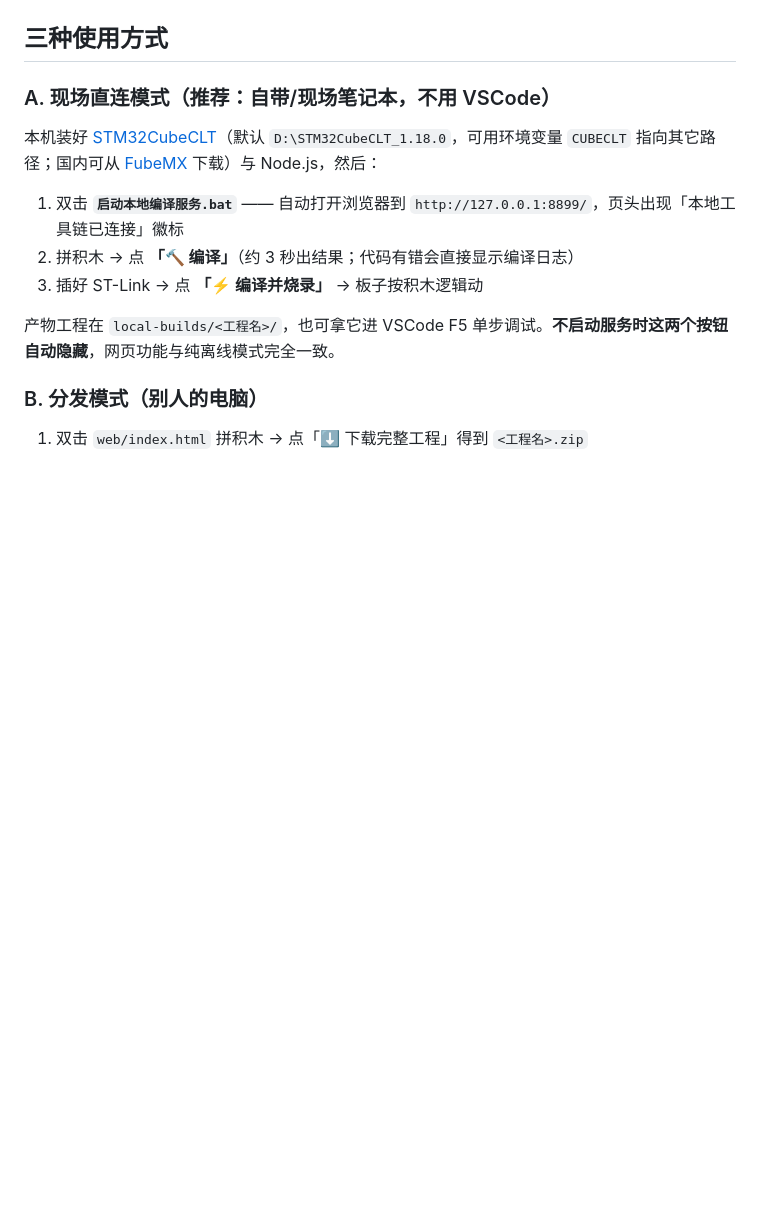
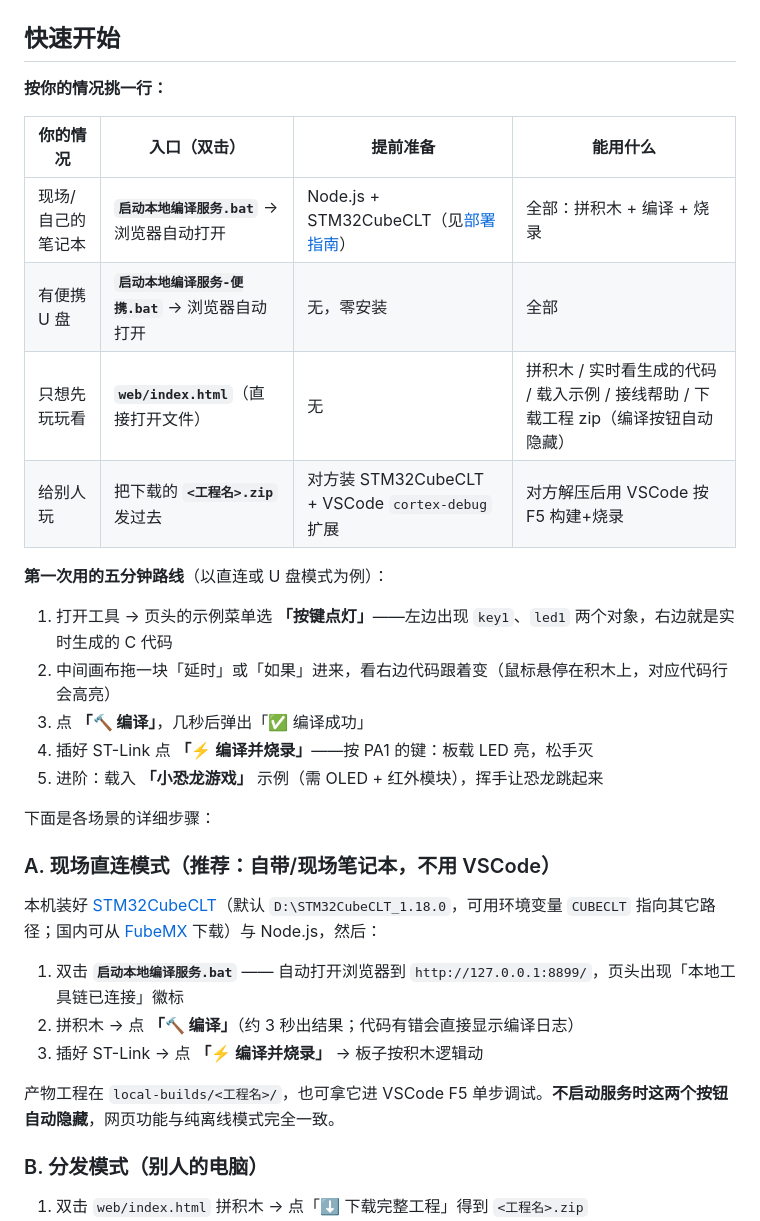
Before and after one commit to hanasite/stm32-blocks, a Markdown page: README.md, the part around the change. GitHub-like rendering; blank space fills up the shorter version.

Commit message:
docs: README 快速开始（场景对号入座表 + 五分钟上手路线）
Co-Authored-By: Claude Fable 5.0 (1M context) <noreply@anthropic.com>

```diff
--- a/README.md
+++ b/README.md
@@ -29,7 +29,26 @@
 
 </details>
 
-## 三种使用方式
+## 快速开始
+
+**按你的情况挑一行：**
+
+| 你的情况 | 入口（双击） | 提前准备 | 能用什么 |
+|---|---|---|---|
+| 现场/自己的笔记本 | **`启动本地编译服务.bat`** → 浏览器自动打开 | Node.js + STM32CubeCLT（见[部署指南](docs/部署指南.md)） | 全部：拼积木 + 编译 + 烧录 |
+| 有便携 U 盘 | **`启动本地编译服务-便携.bat`** → 浏览器自动打开 | 无，零安装 | 全部 |
+| 只想先玩玩看 | **`web/index.html`**（直接打开文件） | 无 | 拼积木 / 实时看生成的代码 / 载入示例 / 接线帮助 / 下载工程 zip（编译按钮自动隐藏） |
+| 给别人玩 | 把下载的 **`<工程名>.zip`** 发过去 | 对方装 STM32CubeCLT + VSCode `cortex-debug` 扩展 | 对方解压后用 VSCode 按 F5 构建+烧录 |
+
+**第一次用的五分钟路线**（以直连或 U 盘模式为例）：
+
+1. 打开工具 → 页头的示例菜单选 **「按键点灯」**——左边出现 `key1`、`led1` 两个对象，右边就是实时生成的 C 代码
+2. 中间画布拖一块「延时」或「如果」进来，看右边代码跟着变（鼠标悬停在积木上，对应代码行会高亮）
+3. 点 **「🔨 编译」**，几秒后弹出「✅ 编译成功」
+4. 插好 ST-Link 点 **「⚡ 编译并烧录」**——按 PA1 的键：板载 LED 亮，松手灭
+5. 进阶：载入 **「小恐龙游戏」** 示例（需 OLED + 红外模块），挥手让恐龙跳起来
+
+下面是各场景的详细步骤：
 
 ### A. 现场直连模式（推荐：自带/现场笔记本，不用 VSCode）
 
```
